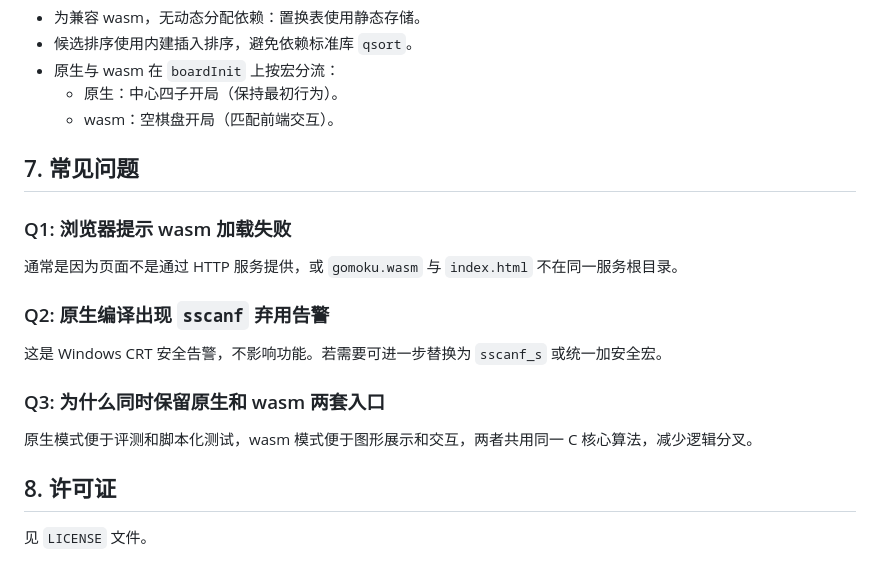
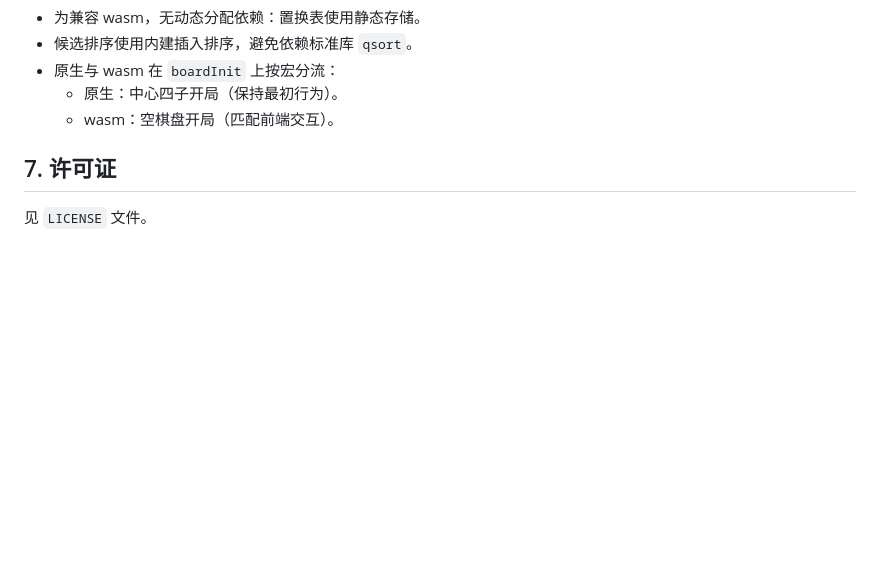
Before and after one commit to Double-Cloth/Gomoku-Project, a Markdown page: README.md, the part around the change. GitHub-like rendering; blank space fills up the shorter version.

Commit message:
Update README to remove FAQ and add license
Removed FAQ section and added license section.

```diff
--- a/README.md
+++ b/README.md
@@ -184,20 +184,6 @@ python .\tools\run_server.py --dir .\src --port 9000
 	- 原生：中心四子开局（保持最初行为）。
 	- wasm：空棋盘开局（匹配前端交互）。
 
-## 7. 常见问题
-
-### Q1: 浏览器提示 wasm 加载失败
-
-通常是因为页面不是通过 HTTP 服务提供，或 `gomoku.wasm` 与 `index.html` 不在同一服务根目录。
-
-### Q2: 原生编译出现 `sscanf` 弃用告警
-
-这是 Windows CRT 安全告警，不影响功能。若需要可进一步替换为 `sscanf_s` 或统一加安全宏。
-
-### Q3: 为什么同时保留原生和 wasm 两套入口
-
-原生模式便于评测和脚本化测试，wasm 模式便于图形展示和交互，两者共用同一 C 核心算法，减少逻辑分叉。
-
-## 8. 许可证
+## 7. 许可证
 
 见 `LICENSE` 文件。
```
